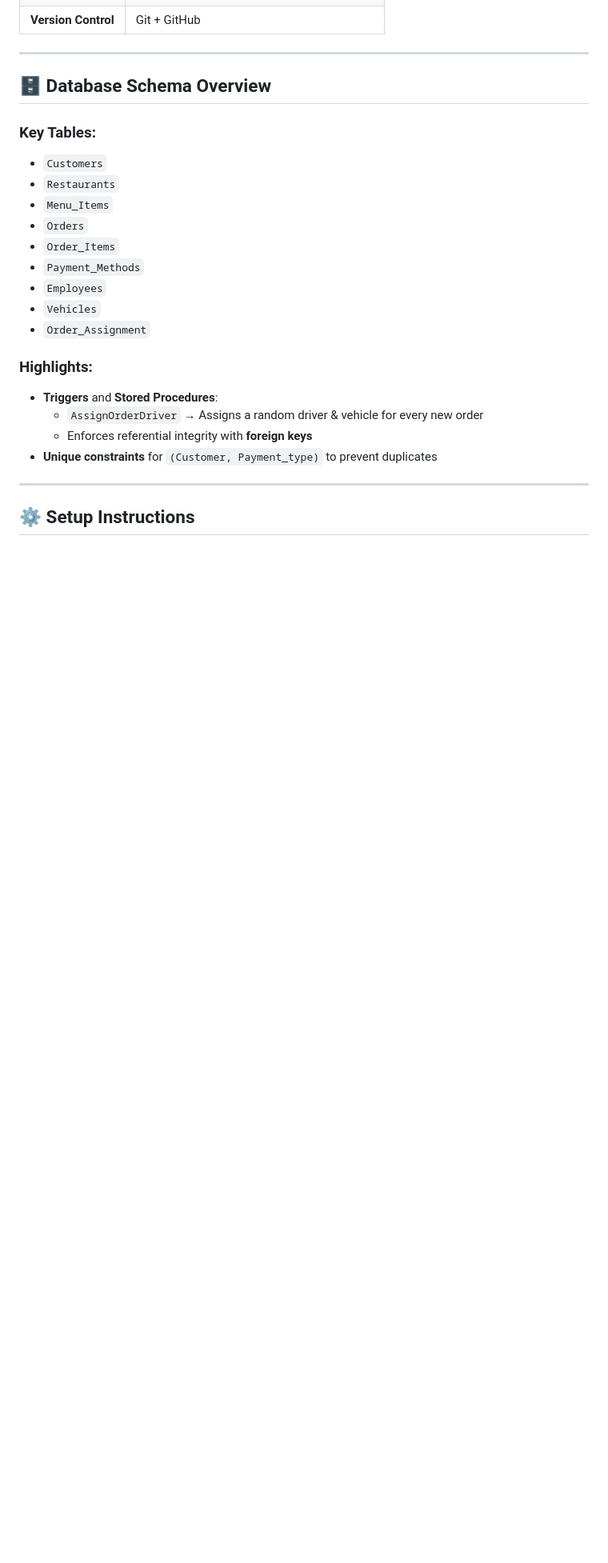
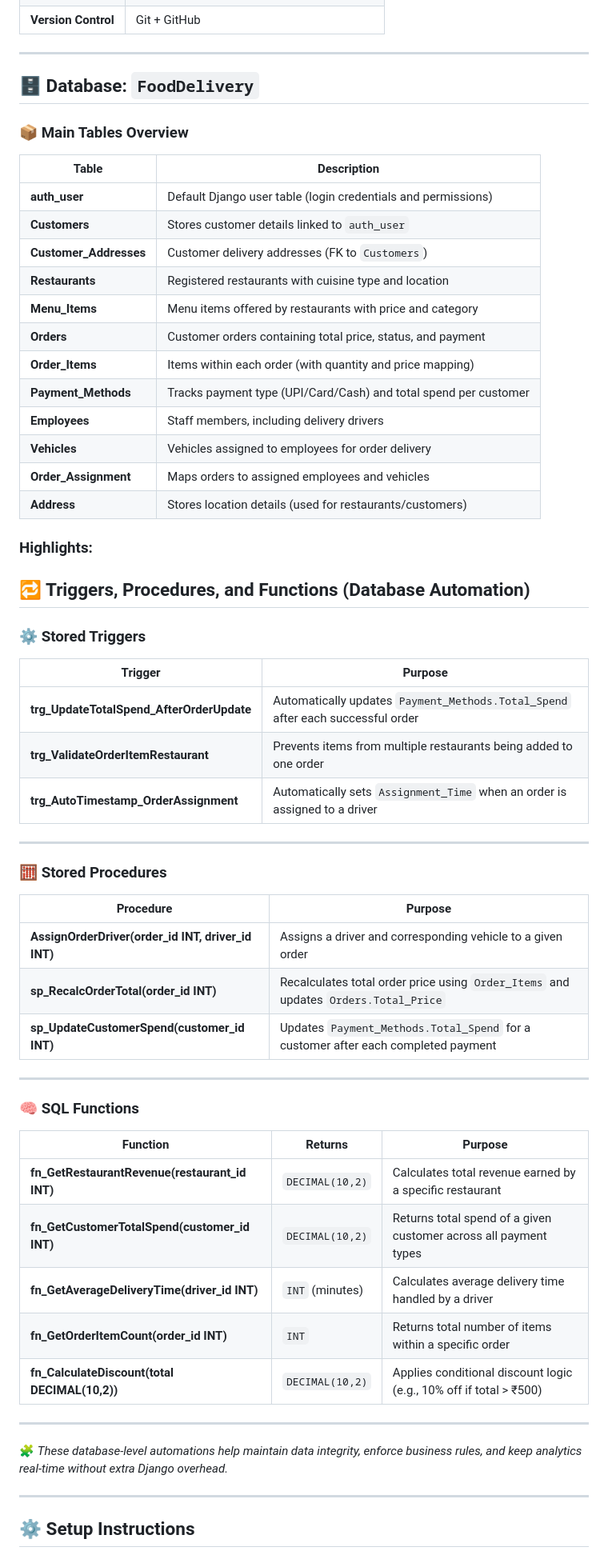
Before and after one commit to angr3yo/Food-Delivery-DBMS, a Markdown page: README.md, the part around the change printed below. Shown: that part at 80% size. GitHub-like rendering; blank space fills up the shorter version.

```diff
--- a/README.md
+++ b/README.md
@@ -50,24 +63,62 @@ This project integrates restaurants, customers, orders, and delivery management
 
 ---
 
-## 🗄️ Database Schema Overview
+## 🗄️ Database: `FoodDelivery`
 
-### Key Tables:
-- `Customers`
-- `Restaurants`
-- `Menu_Items`
-- `Orders`
-- `Order_Items`
-- `Payment_Methods`
-- `Employees`
-- `Vehicles`
-- `Order_Assignment`
+### 📦 Main Tables Overview
+
+| Table | Description |
+|--------|-------------|
+| **auth_user** | Default Django user table (login credentials and permissions) |
+| **Customers** | Stores customer details linked to `auth_user` |
+| **Customer_Addresses** | Customer delivery addresses (FK to `Customers`) |
+| **Restaurants** | Registered restaurants with cuisine type and location |
+| **Menu_Items** | Menu items offered by restaurants with price and category |
+| **Orders** | Customer orders containing total price, status, and payment |
+| **Order_Items** | Items within each order (with quantity and price mapping) |
+| **Payment_Methods** | Tracks payment type (UPI/Card/Cash) and total spend per customer |
+| **Employees** | Staff members, including delivery drivers |
+| **Vehicles** | Vehicles assigned to employees for order delivery |
+| **Order_Assignment** | Maps orders to assigned employees and vehicles |
+| **Address** | Stores location details (used for restaurants/customers) |
+
 
 ### Highlights:
-- **Triggers** and **Stored Procedures**:
-  - `AssignOrderDriver` → Assigns a random driver & vehicle for every new order
-  - Enforces referential integrity with **foreign keys**
-- **Unique constraints** for `(Customer, Payment_type)` to prevent duplicates
+## 🔁 Triggers, Procedures, and Functions (Database Automation)
+
+### ⚙️ Stored Triggers
+
+| Trigger | Purpose |
+|----------|----------|
+| **trg_UpdateTotalSpend_AfterOrderUpdate** | Automatically updates `Payment_Methods.Total_Spend` after each successful order |
+| **trg_ValidateOrderItemRestaurant** | Prevents items from multiple restaurants being added to one order |
+| **trg_AutoTimestamp_OrderAssignment** | Automatically sets `Assignment_Time` when an order is assigned to a driver |
+
+---
+
+### 🧮 Stored Procedures
+
+| Procedure | Purpose |
+|------------|----------|
+| **AssignOrderDriver(order_id INT, driver_id INT)** | Assigns a driver and corresponding vehicle to a given order |
+| **sp_RecalcOrderTotal(order_id INT)** | Recalculates total order price using `Order_Items` and updates `Orders.Total_Price` |
+| **sp_UpdateCustomerSpend(customer_id INT)** | Updates `Payment_Methods.Total_Spend` for a customer after each completed payment |
+
+---
+
+### 🧠 SQL Functions
+
+| Function | Returns | Purpose |
+|-----------|----------|----------|
+| **fn_GetRestaurantRevenue(restaurant_id INT)** | `DECIMAL(10,2)` | Calculates total revenue earned by a specific restaurant |
+| **fn_GetCustomerTotalSpend(customer_id INT)** | `DECIMAL(10,2)` | Returns total spend of a given customer across all payment types |
+| **fn_GetAverageDeliveryTime(driver_id INT)** | `INT` (minutes) | Calculates average delivery time handled by a driver |
+| **fn_GetOrderItemCount(order_id INT)** | `INT` | Returns total number of items within a specific order |
+| **fn_CalculateDiscount(total DECIMAL(10,2))** | `DECIMAL(10,2)` | Applies conditional discount logic (e.g., 10% off if total > ₹500) |
+
+---
+
+🧩 *These database-level automations help maintain data integrity, enforce business rules, and keep analytics real-time without extra Django overhead.*
 
 ---
 
```
Also changed, not shown: other parts of README.md (+30 -17 lines).
